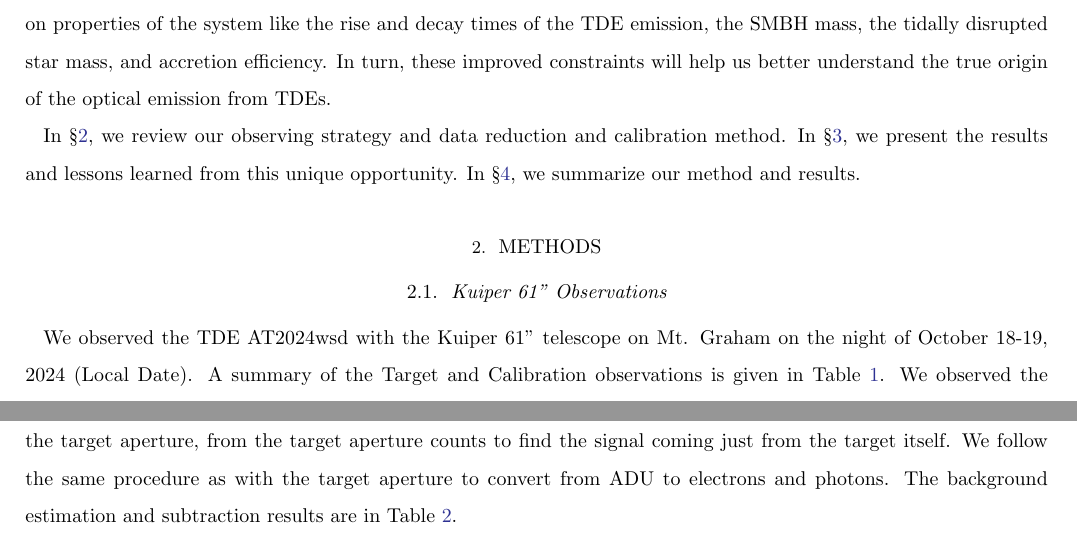
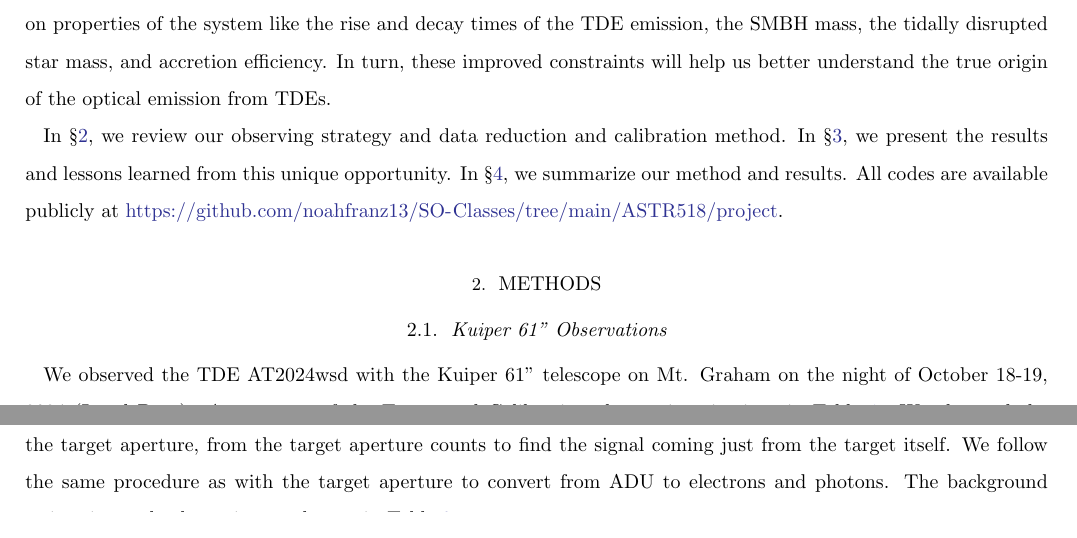
Before and after one commit to noahfranz13/SO-Classes, a LaTeX paper (ASTR518/project/paper/main.tex): two parts of pages 2 and 5 of 12, joined at a grey line, cut so that both start at the same text. Compiled offline with pdfLaTeX.

Commit message:
add link to repo to the report

```diff
--- a/ASTR518/project/paper/main.tex
+++ b/ASTR518/project/paper/main.tex
@@ -35,7 +35,7 @@ Since these correlations are based on $\lesssim 100$ TDEs, they require further
 
 In this work, we observe the TDE AT2024wsd using the Kuiper 61'' telescope on Mt. Graham at, or near, peak brightness on the night of 2024-10-18 (local Arizona time); This is the first time the Kuiper 61'' has been used for such observations. AT2024wsd, (RA, Dec) = (05:26:38.320, -17:54:54.68), was originally discovered by ZTF on 2024-09-25 11:27:40 (UTC) with a magnitude of 20.0047 \citep{at2024wsd_discovery}. ZTF later classified AT2024wsd as a TDE based on the strong Hydrogen emission lines and blue nature of the spectrum \citep{at2024wsd_classification}. Our observations of AT2024wsd will contribute to improving the modeling of the TDE emission and will help extract improved constraints on properties of the system like the rise and decay times of the TDE emission, the SMBH mass, the tidally disrupted star mass, and accretion efficiency. In turn, these improved constraints will help us better understand the true origin of the optical emission from TDEs.
 
-In \S\ref{sec:method}, we review our observing strategy and data reduction and calibration method. In \S\ref{sec:res}, we present the results and lessons learned from this unique opportunity. In \S\ref{sec:conclusion}, we summarize our method and results.
+In \S\ref{sec:method}, we review our observing strategy and data reduction and calibration method. In \S\ref{sec:res}, we present the results and lessons learned from this unique opportunity. In \S\ref{sec:conclusion}, we summarize our method and results. All codes are available publicly at \url{https://github.com/noahfranz13/SO-Classes/tree/main/ASTR518/project}.
 
 \section{Methods}\label{sec:method}
 \subsection{Kuiper 61'' Observations}
```
Also changed, not shown: ASTR518/project/paper/.#main.tex (deleted, +0 -1 lines), ASTR518/project/paper/main.pdf, 1 other file.
